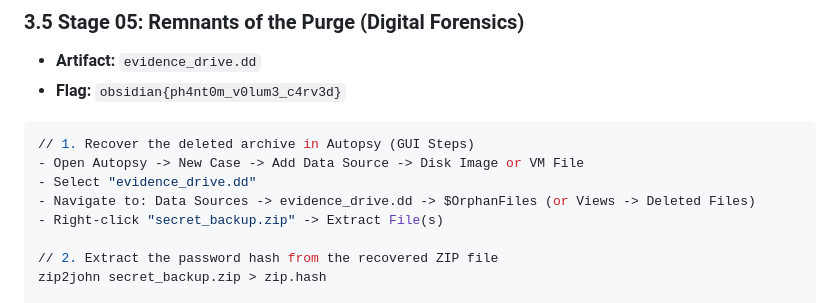
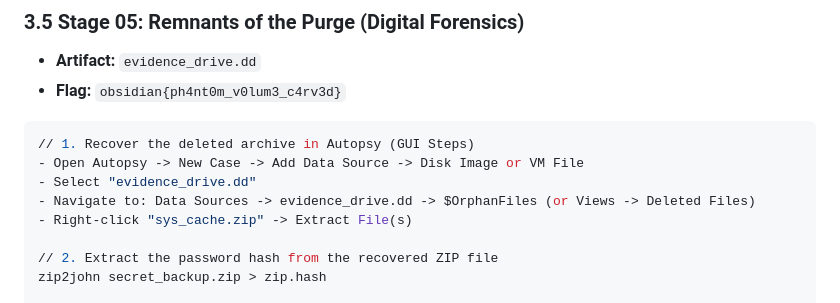
Before and after one commit to IT24102620/CTF, a Markdown page: README.md, the part around the change. Drawn GitHub-style.

```diff
--- a/README.md
+++ b/README.md
@@ -177,7 +177,7 @@ whoami
 - Open Autopsy -> New Case -> Add Data Source -> Disk Image or VM File
 - Select "evidence_drive.dd"
 - Navigate to: Data Sources -> evidence_drive.dd -> $OrphanFiles (or Views -> Deleted Files)
-- Right-click "secret_backup.zip" -> Extract File(s)
+- Right-click "sys_cache.zip" -> Extract File(s)
 
 // 2. Extract the password hash from the recovered ZIP file
 zip2john secret_backup.zip > zip.hash
```
